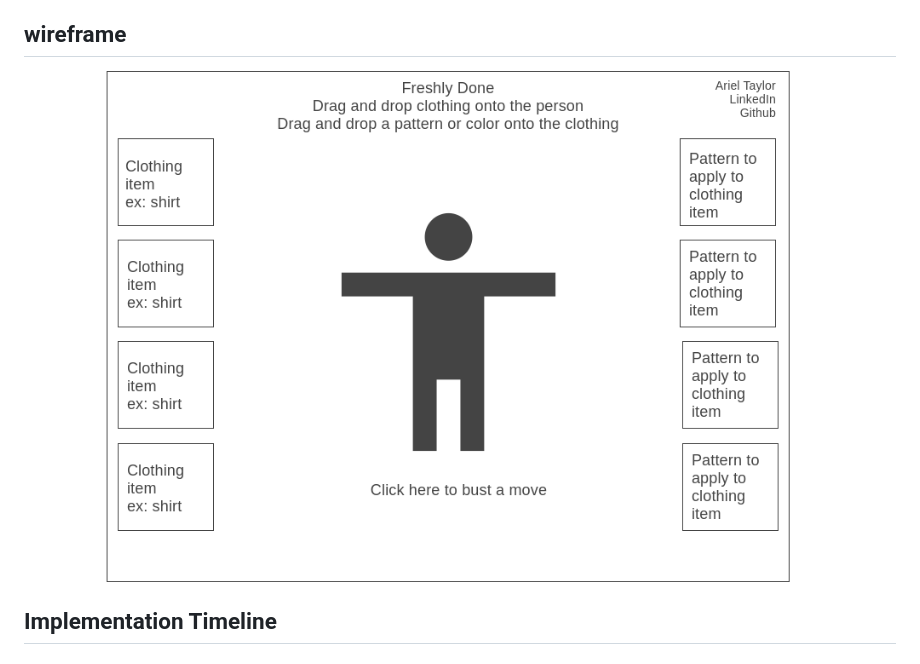
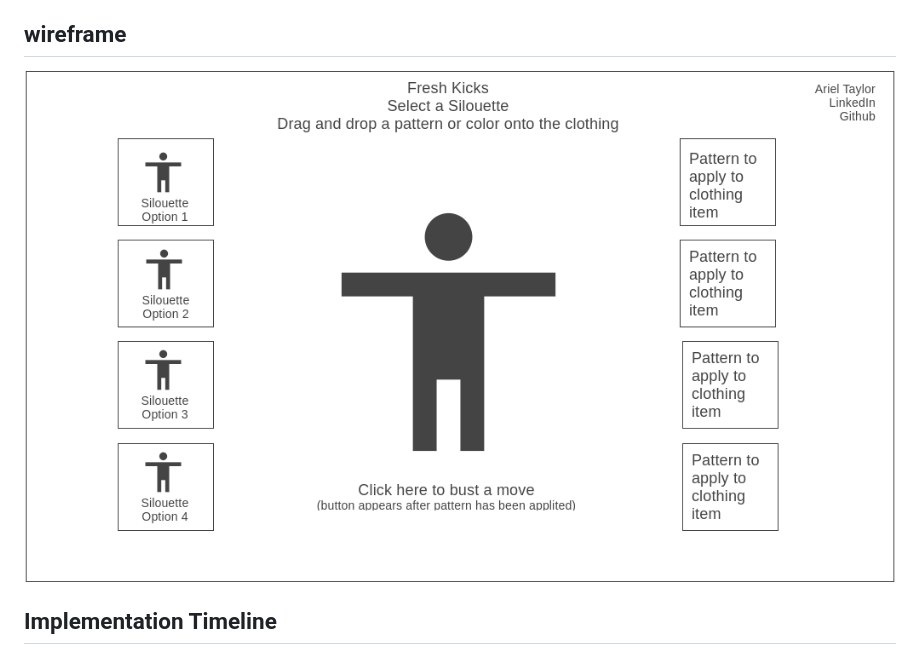
Before and after one commit to arieltlr/freshkicks, a Markdown page: README.md, the part around the change. Drawn GitHub-style; pictures changed too: wireframe/Homepage.png (deleted), wireframe/app_sketch.png (added).

Commit message:
wireframe update

```diff
--- a/README.md
+++ b/README.md
@@ -22,7 +22,7 @@ Features:
 
   ## wireframe
   <p align="center">
-  <img src="https://github.com/arieltlr/freshkicks/blob/main/wireframe/Homepage.png" />
+  <img src="https://github.com/arieltlr/freshkicks/blob/main/wireframe/app_sketch.png" />
   </p>
 
   ## Implementation Timeline
```
